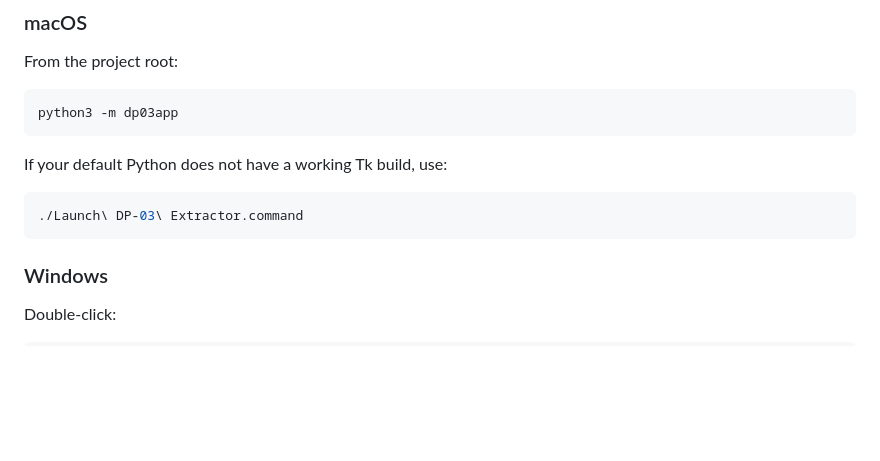
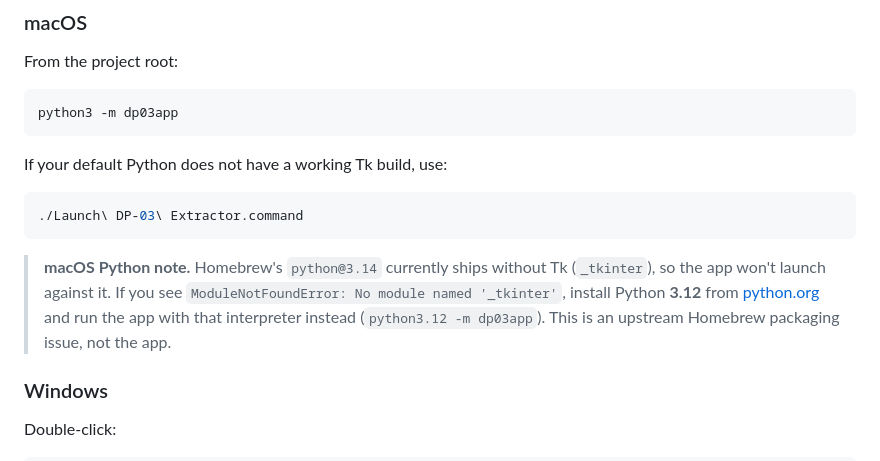
Before and after one commit to dromiuz/dp03-extractor, a Markdown page: README.md, the part around the change printed below. Drawn GitHub-style; blank space fills up the shorter version.

````diff
--- a/README.md
+++ b/README.md
@@ -59,6 +67,13 @@ If your default Python does not have a working Tk build, use:
 ```bash
 ./Launch\ DP-03\ Extractor.command
 ```
+
+> **macOS Python note.** Homebrew's `python@3.14` currently ships without Tk
+> (`_tkinter`), so the app won't launch against it. If you see
+> `ModuleNotFoundError: No module named '_tkinter'`, install Python **3.12**
+> from [python.org](https://www.python.org/downloads/macos/) and run the app
+> with that interpreter instead (`python3.12 -m dp03app`). This is an
+> upstream Homebrew packaging issue, not the app.
 
 ### Windows
 
````
Also changed, not shown: other parts of README.md (+8 -0 lines), CHANGELOG.md (+12 -0 lines), docs/screenshots/mixer.png (added), docs/screenshots/projects.png (added), 3 other files.
